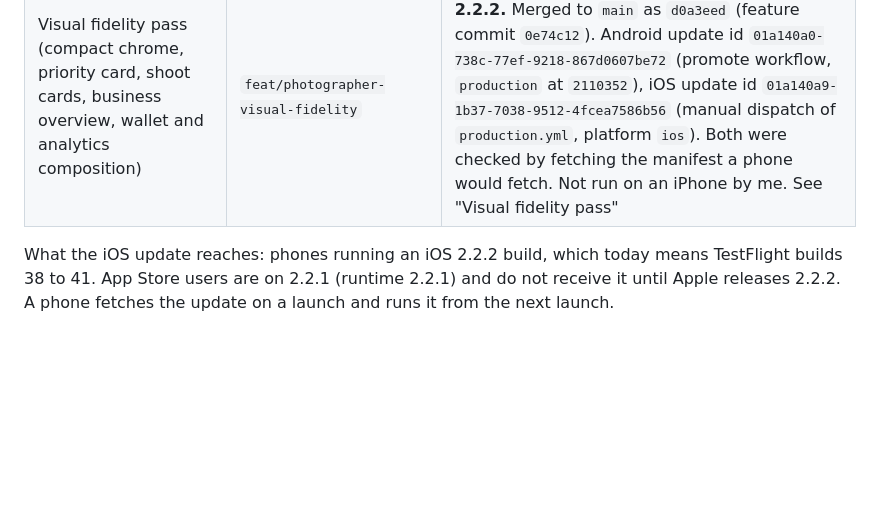
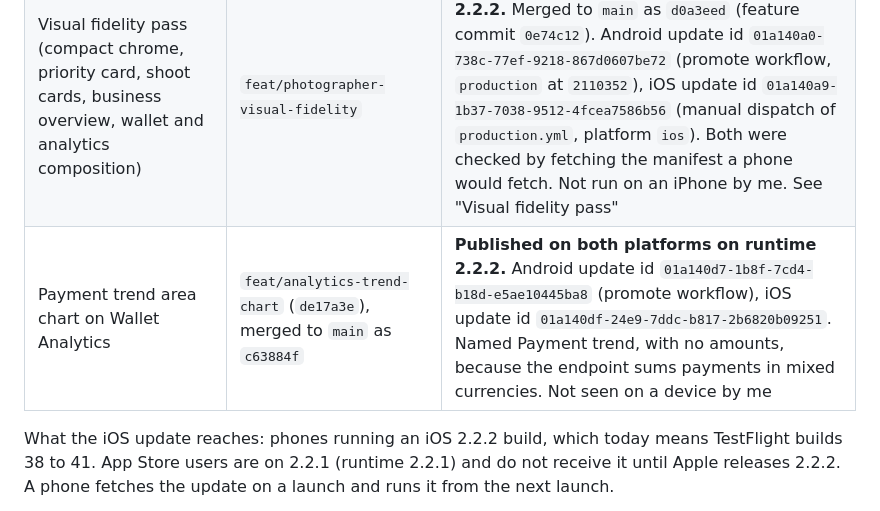
Before and after one commit to amoria-global/connekt-mobile, a Markdown page: docs/PHOTOGRAPHER_WORKSPACE_AUDIT.md, the part around the change. GitHub-like rendering; blank space fills up the shorter version.

Commit message:
docs(photographer): record the Payment trend chart merge and the Android and iOS publishes [skip publish]
Audit: status table now shows c63884f on main, Android update 01a140d7 and iOS update
01a140df on runtime 2.2.2, both confirmed from the manifest. Doc only.

Co-Authored-By: Claude Sonnet 5.5 <noreply@anthropic.com>

```diff
--- a/docs/PHOTOGRAPHER_WORKSPACE_AUDIT.md
+++ b/docs/PHOTOGRAPHER_WORKSPACE_AUDIT.md
@@ -15,6 +15,7 @@ live-stream experience were not touched.
 | Dark mode, large-text and shared-surface fixes, honest withdraw balance | `feat/photographer-dark-mode` (`a84a377`, `b8ac8f5`, `480aaa8`), merged to `main` as `602ce3b` | **Published on both platforms on runtime 2.2.2:** Android update group `cecb3ebc` (id `01a14030-d09b-7f0f-b3de-f32206e37da6`, from the promote workflow, `production` at `4977516`) and iOS update group `ac5143a4` (id `01a1403a-c386-7c4e-823a-68a6c8f4baec`, from a manual dispatch of `production.yml` with platform `ios`) |
 | iOS store build | Build 41 (2.2.2) in App Review | Waiting for Review when last checked through the App Store Connect API on 2026-10-15 (2.2.1 is the released version) |
 | Visual fidelity pass (compact chrome, priority card, shoot cards, business overview, wallet and analytics composition) | `feat/photographer-visual-fidelity` | **Published on both platforms on runtime 2.2.2.** Merged to `main` as `d0a3eed` (feature commit `0e74c12`). Android update id `01a140a0-738c-77ef-9218-867d0607be72` (promote workflow, `production` at `2110352`), iOS update id `01a140a9-1b37-7038-9512-4fcea7586b56` (manual dispatch of `production.yml`, platform `ios`). Both were checked by fetching the manifest a phone would fetch. Not run on an iPhone by me. See "Visual fidelity pass" |
+| Payment trend area chart on Wallet Analytics | `feat/analytics-trend-chart` (`de17a3e`), merged to `main` as `c63884f` | **Published on both platforms on runtime 2.2.2.** Android update id `01a140d7-1b8f-7cd4-b18d-e5ae10445ba8` (promote workflow), iOS update id `01a140df-24e9-7ddc-b817-2b6820b09251`. Named Payment trend, with no amounts, because the endpoint sums payments in mixed currencies. Not seen on a device by me |
 
 What the iOS update reaches: phones running an iOS 2.2.2 build, which today means TestFlight builds 38 to 41. App Store users are on 2.2.1 (runtime 2.2.1) and do not receive it until Apple releases 2.2.2. A phone fetches the update on a launch and runs it from the next launch.
 
```
